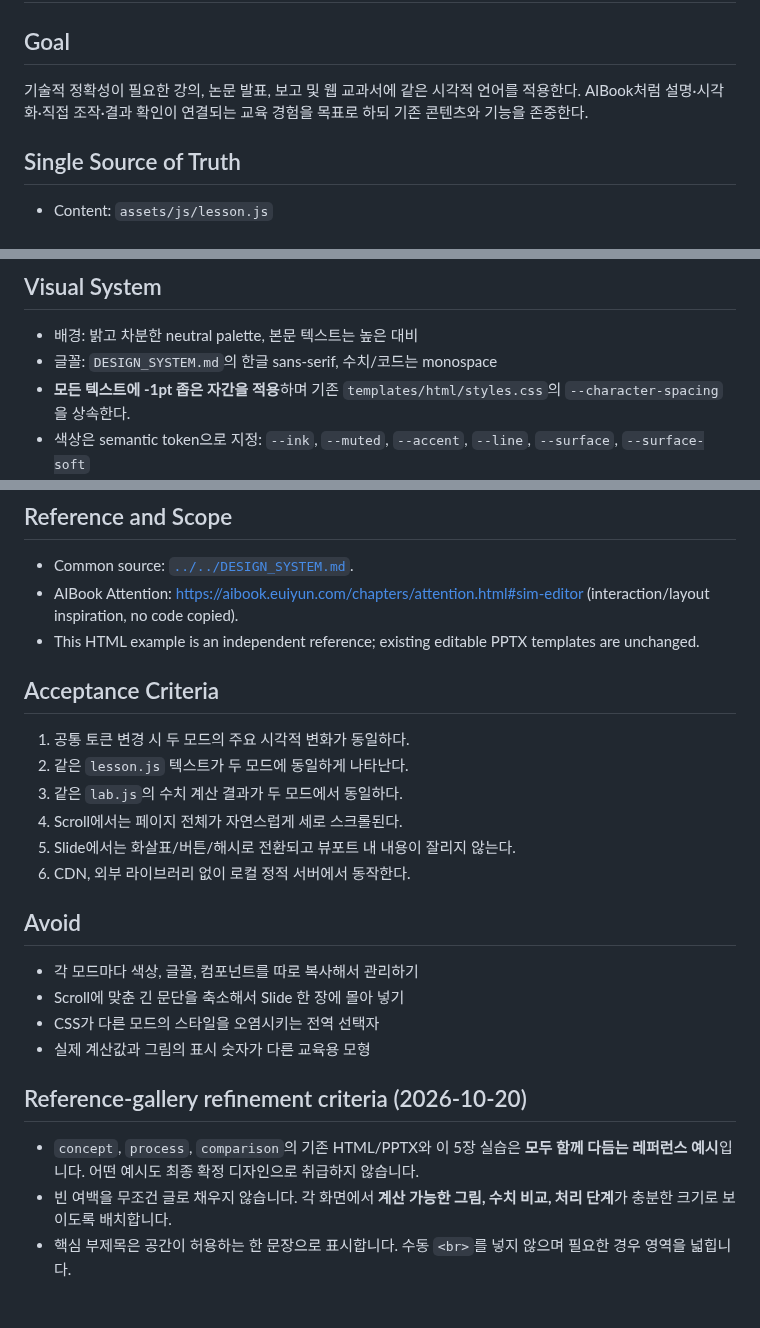
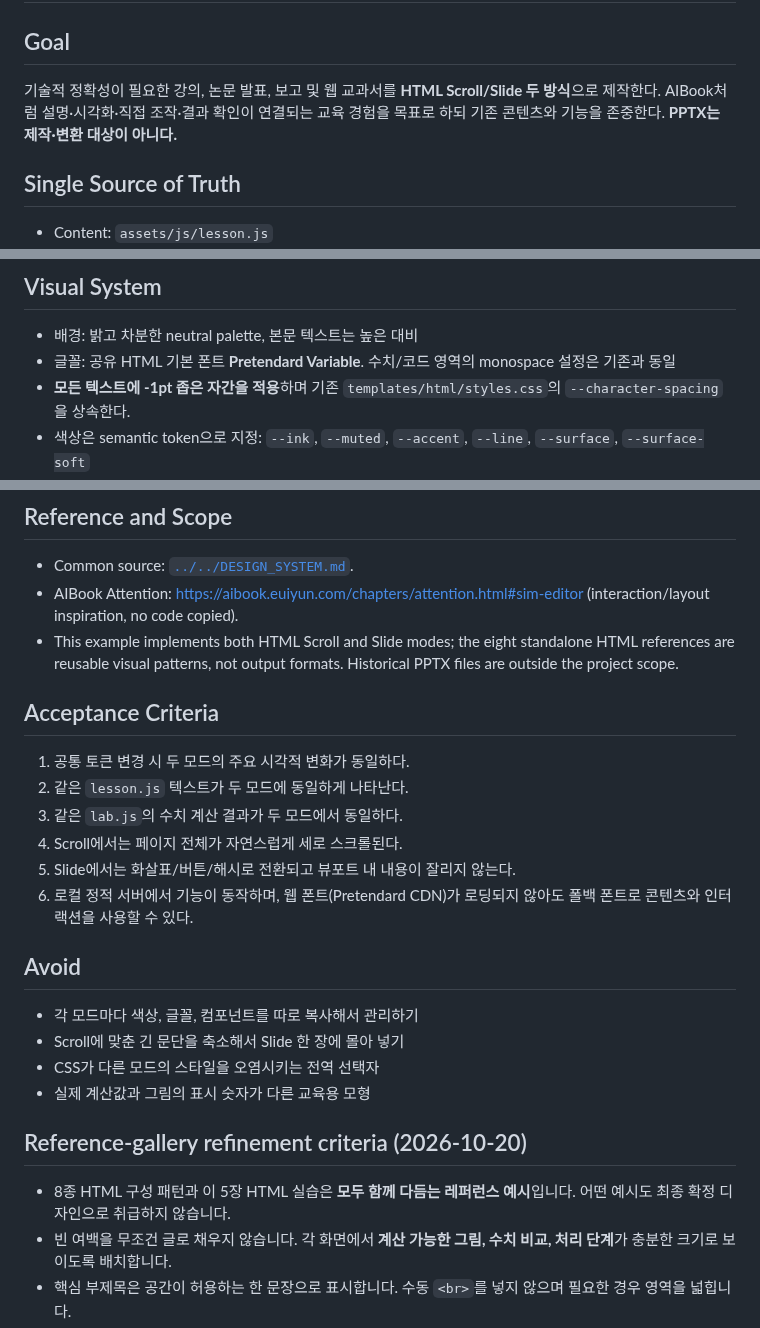
Before and after one commit to sh0427-han/design-template-library, a Markdown page: templates/dual-mode-learning/DESIGN.md, 3 parts joined by grey strips. Drawn GitHub-style; blank space fills up the shorter version.

Commit message:
docs: clarify CNN demo supports HTML Scroll/Slide only

```diff
--- a/templates/dual-mode-learning/DESIGN.md
+++ b/templates/dual-mode-learning/DESIGN.md
@@ -2,7 +2,7 @@
 
 ## Goal
 
-기술적 정확성이 필요한 강의, 논문 발표, 보고 및 웹 교과서에 같은 시각적 언어를 적용한다. AIBook처럼 설명·시각화·직접 조작·결과 확인이 연결되는 교육 경험을 목표로 하되 기존 콘텐츠와 기능을 존중한다.
+기술적 정확성이 필요한 강의, 논문 발표, 보고 및 웹 교과서를 **HTML Scroll/Slide 두 방식**으로 제작한다. AIBook처럼 설명·시각화·직접 조작·결과 확인이 연결되는 교육 경험을 목표로 하되 기존 콘텐츠와 기능을 존중한다. **PPTX는 제작·변환 대상이 아니다.**
 
 ## Single Source of Truth
 
@@ -17,7 +17,7 @@
 ## Visual System
 
 - 배경: 밝고 차분한 neutral palette, 본문 텍스트는 높은 대비
-- 글꼴: `DESIGN_SYSTEM.md`의 한글 sans-serif, 수치/코드는 monospace
+- 글꼴: 공유 HTML 기본 폰트 **Pretendard Variable**. 수치/코드 영역의 monospace 설정은 기존과 동일
 - **모든 텍스트에 -1pt 좁은 자간을 적용**하며 기존 `templates/html/styles.css`의 `--character-spacing`을 상속한다.
 - 색상은 semantic token으로 지정: `--ink`, `--muted`, `--accent`, `--line`, `--surface`, `--surface-soft`
 - 설명은 좁은 읽기 폭을 유지하고, 시각화는 필요한 너비를 사용한다.
@@ -46,7 +46,7 @@
 
 - Common source: [`../../DESIGN_SYSTEM.md`](../../DESIGN_SYSTEM.md).
 - AIBook Attention: https://aibook.euiyun.com/chapters/attention.html#sim-editor (interaction/layout inspiration, no code copied).
-- This HTML example is an independent reference; existing editable PPTX templates are unchanged.
+- This example implements both HTML Scroll and Slide modes; the eight standalone HTML references are reusable visual patterns, not output formats. Historical PPTX files are outside the project scope.
 
 ## Acceptance Criteria
 
@@ -55,7 +55,7 @@
 3. 같은 `lab.js`의 수치 계산 결과가 두 모드에서 동일하다.
 4. Scroll에서는 페이지 전체가 자연스럽게 세로 스크롤된다.
 5. Slide에서는 화살표/버튼/해시로 전환되고 뷰포트 내 내용이 잘리지 않는다.
-6. CDN, 외부 라이브러리 없이 로컬 정적 서버에서 동작한다.
+6. 로컬 정적 서버에서 기능이 동작하며, 웹 폰트(Pretendard CDN)가 로딩되지 않아도 폴백 폰트로 콘텐츠와 인터랙션을 사용할 수 있다.
 
 ## Avoid
 
@@ -66,7 +66,7 @@
 
 ## Reference-gallery refinement criteria (2026-10-20)
 
-- `concept`, `process`, `comparison`의 기존 HTML/PPTX와 이 5장 실습은 **모두 함께 다듬는 레퍼런스 예시**입니다. 어떤 예시도 최종 확정 디자인으로 취급하지 않습니다.
+- 8종 HTML 구성 패턴과 이 5장 HTML 실습은 **모두 함께 다듬는 레퍼런스 예시**입니다. 어떤 예시도 최종 확정 디자인으로 취급하지 않습니다.
 - 빈 여백을 무조건 글로 채우지 않습니다. 각 화면에서 **계산 가능한 그림, 수치 비교, 처리 단계**가 충분한 크기로 보이도록 배치합니다.
 - 핵심 부제목은 공간이 허용하는 한 문장으로 표시합니다. 수동 `<br>`를 넣지 않으며 필요한 경우 영역을 넓힙니다.
 - 슬라이드·웹 교과서의 사용자 본문에서는 구현·제작 과정에 대한 메타 설명을 삭제합니다. 수치·가정·용어에 관한 필수 설명만 남깁니다.
```
